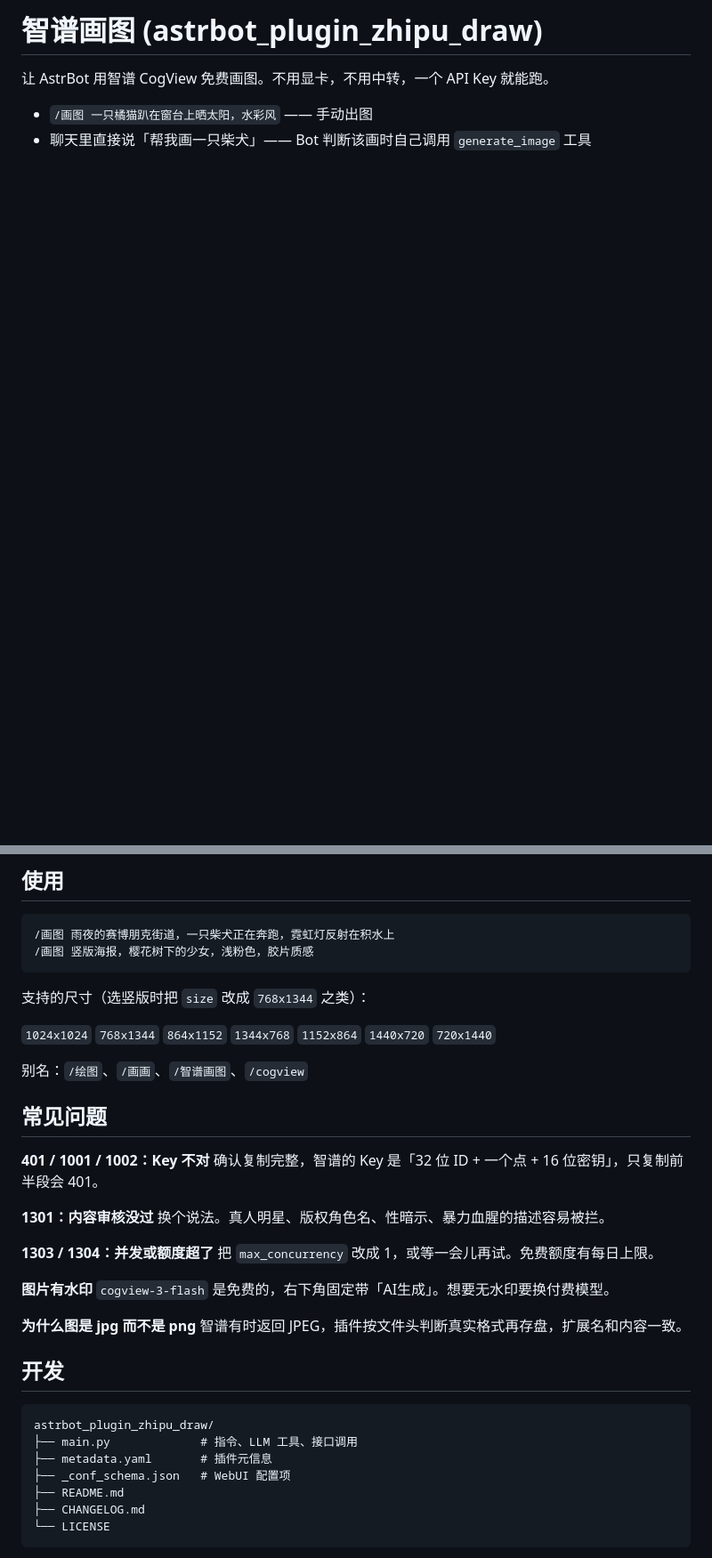
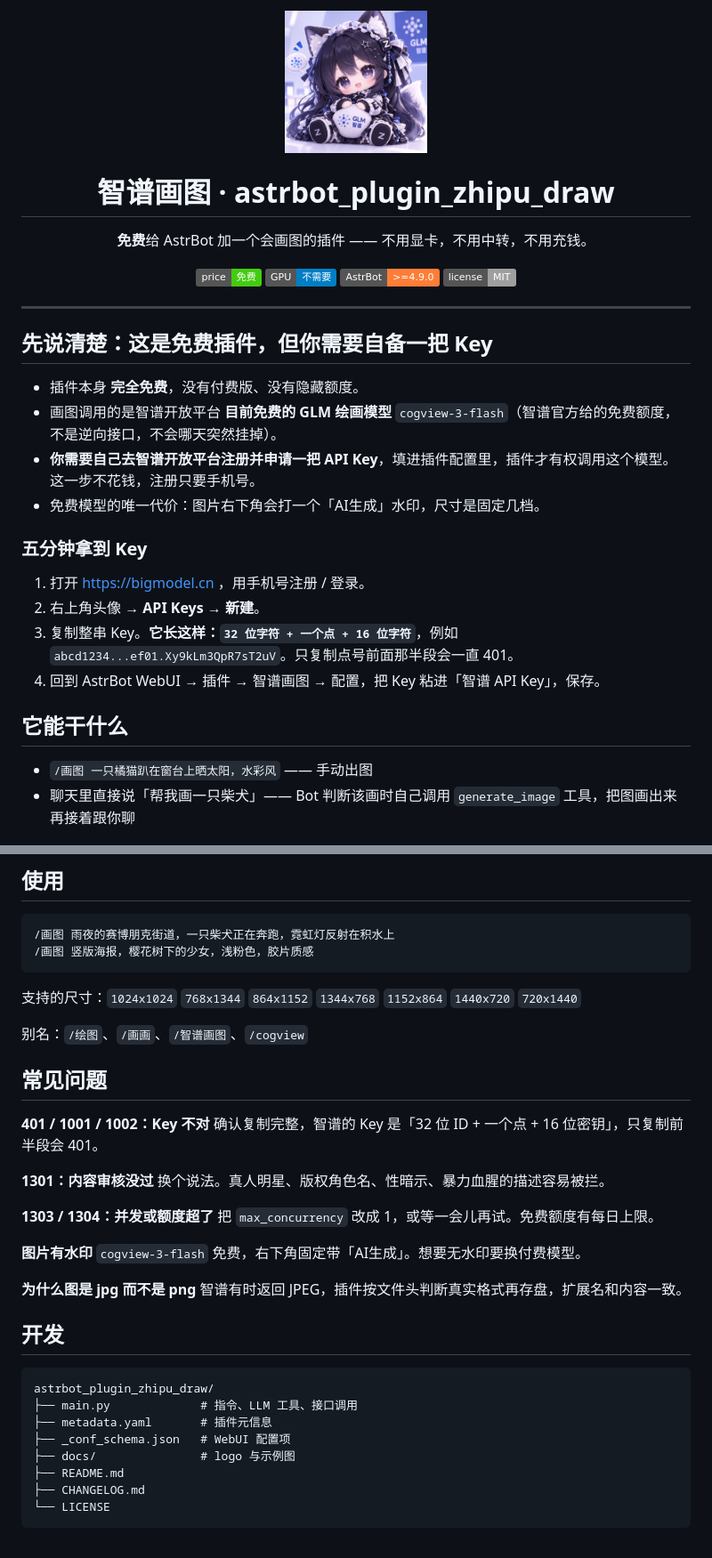
Before and after one commit to DrTreey/astrbot_plugin_zhipu_draw, a Markdown page: README.md, 2 parts joined by grey strips. Shown at 89% size. Drawn GitHub-style; pictures changed too: docs/logo.png (added); badges without logos; blank space fills up the shorter version.

Commit message:
docs: 加项目 logo，README 补免费说明与 Key 获取步骤

````diff
--- a/README.md
+++ b/README.md
@@ -1,9 +1,40 @@
-# 智谱画图 (astrbot_plugin_zhipu_draw)
+<p align="center">
+  <img src="docs/logo.png" width="160" alt="智谱画图">
+</p>
 
-让 AstrBot 用智谱 CogView 免费画图。不用显卡，不用中转，一个 API Key 就能跑。
+<h1 align="center">智谱画图 · astrbot_plugin_zhipu_draw</h1>
+
+<p align="center">
+  <b>免费</b>给 AstrBot 加一个会画图的插件 —— 不用显卡，不用中转，不用充钱。
+</p>
+
+<p align="center">
+  <img src="https://img.shields.io/badge/price-免费-brightgreen" alt="free">
+  <img src="https://img.shields.io/badge/GPU-不需要-blue" alt="no gpu">
+  <img src="https://img.shields.io/badge/AstrBot-%3E%3D4.9.0-orange" alt="astrbot">
+  <img src="https://img.shields.io/badge/license-MIT-lightgrey" alt="license">
+</p>
+
+---
+
+## 先说清楚：这是免费插件，但你需要自备一把 Key
+
+- 插件本身 **完全免费**，没有付费版、没有隐藏额度。
+- 画图调用的是智谱开放平台 **目前免费的 GLM 绘画模型** `cogview-3-flash`（智谱官方给的免费额度，不是逆向接口，不会哪天突然挂掉）。
+- **你需要自己去智谱开放平台注册并申请一把 API Key**，填进插件配置里，插件才有权调用这个模型。这一步不花钱，注册只要手机号。
+- 免费模型的唯一代价：图片右下角会打一个「AI生成」水印，尺寸是固定几档。
+
+### 五分钟拿到 Key
+
+1. 打开 <https://bigmodel.cn> ，用手机号注册 / 登录。
+2. 右上角头像 → **API Keys** → **新建**。
+3. 复制整串 Key。**它长这样：`32 位字符 + 一个点 + 16 位字符`**，例如 `abcd1234...ef01.Xy9kLm3QpR7sT2uV`。只复制点号前面那半段会一直 401。
+4. 回到 AstrBot WebUI → 插件 → 智谱画图 → 配置，把 Key 粘进「智谱 API Key」，保存。
+
+## 它能干什么
 
 - `/画图 一只橘猫趴在窗台上晒太阳，水彩风` —— 手动出图
-- 聊天里直接说「帮我画一只柴犬」—— Bot 判断该画时自己调用 `generate_image` 工具
+- 聊天里直接说「帮我画一只柴犬」—— Bot 判断该画时自己调用 `generate_image` 工具，把图画出来再接着跟你聊
 
 ![示例：赛博朋克柴犬](docs/preview.jpg)
 
@@ -62,9 +84,7 @@ git clone https://github.com/DrTreey/astrbot_plugin_zhipu_draw.git
 /画图 竖版海报，樱花树下的少女，浅粉色，胶片质感
 ```
 
-支持的尺寸（选竖版时把 `size` 改成 `768x1344` 之类）：
-
-`1024x1024` `768x1344` `864x1152` `1344x768` `1152x864` `1440x720` `720x1440`
+支持的尺寸：`1024x1024` `768x1344` `864x1152` `1344x768` `1152x864` `1440x720` `720x1440`
 
 别名：`/绘图`、`/画画`、`/智谱画图`、`/cogview`
 
@@ -80,7 +100,7 @@ git clone https://github.com/DrTreey/astrbot_plugin_zhipu_draw.git
 把 `max_concurrency` 改成 1，或等一会儿再试。免费额度有每日上限。
 
 **图片有水印**
-`cogview-3-flash` 是免费的，右下角固定带「AI生成」。想要无水印要换付费模型。
+`cogview-3-flash` 免费，右下角固定带「AI生成」。想要无水印要换付费模型。
 
 **为什么图是 jpg 而不是 png**
 智谱有时返回 JPEG，插件按文件头判断真实格式再存盘，扩展名和内容一致。
@@ -92,6 +112,7 @@ astrbot_plugin_zhipu_draw/
 ├── main.py             # 指令、LLM 工具、接口调用
 ├── metadata.yaml       # 插件元信息
 ├── _conf_schema.json   # WebUI 配置项
+├── docs/               # logo 与示例图
 ├── README.md
 ├── CHANGELOG.md
 └── LICENSE
````
Also changed, not shown: other parts of README.md (+3 -12 lines), docs/logo-small.png (added).
